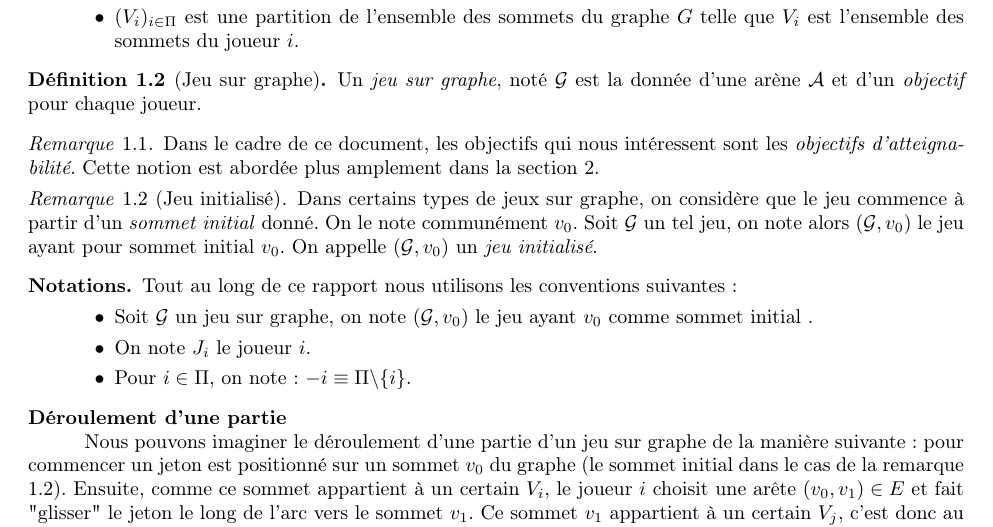
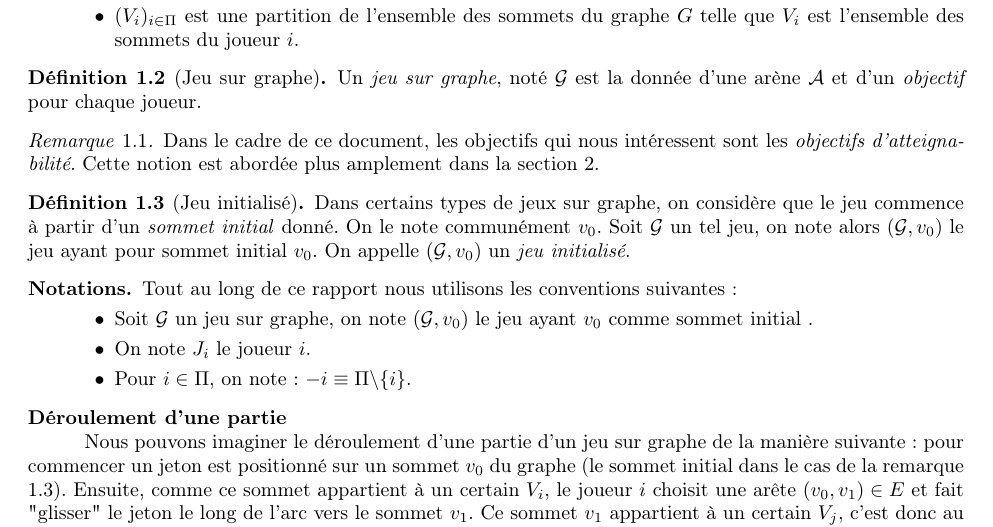
Before and after one commit to AlineGoeminne/projet-MA1, a LaTeX document (rapport/main.tex, which reads rapport/conceptsFondamentaux.tex): part of page 3 of 28, cut so that both start at the same text. Compiled offline with pdfLaTeX.

Commit message:
rem sur les jeu initialisé passée en définition

```diff
--- a/rapport/conceptsFondamentaux.tex
+++ b/rapport/conceptsFondamentaux.tex
@@ -30,9 +30,9 @@ Cette section sera essentiellement inspirée de l'article de Brihaye et al. \cit
 	Dans le cadre de ce document, les objectifs qui nous intéressent sont les \textit{objectifs d'atteignabilité}. Cette notion est abordée plus amplement dans la section \ref{sect:jeuxAtt}.
 \end{rem}
 
-\begin{rem}[Jeu initialisé]\label{sommetInit}
+\begin{defi}[Jeu initialisé]\label{sommetInit}
 	Dans certains types de jeux sur graphe, on considère que le jeu commence à partir d'un \textit{sommet initial} donné. On le note communément $v_{0}$. Soit $\mathcal{G}$ un tel jeu, on note alors $(\mathcal{G},v_{0})$ le jeu ayant pour sommet initial $v_{0}$. On appelle $(\mathcal{G},v_{0})$ un \textit{jeu initialisé}.
-\end{rem}
+\end{defi}
 
 \begin{notations}
 	Tout au long de ce rapport nous utilisons les conventions suivantes :
```
